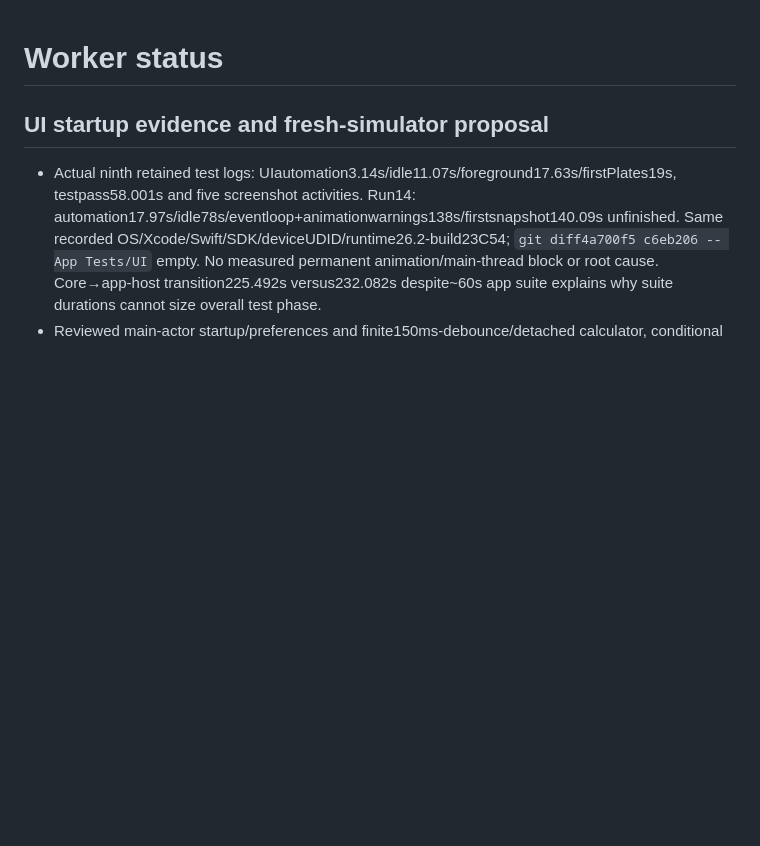
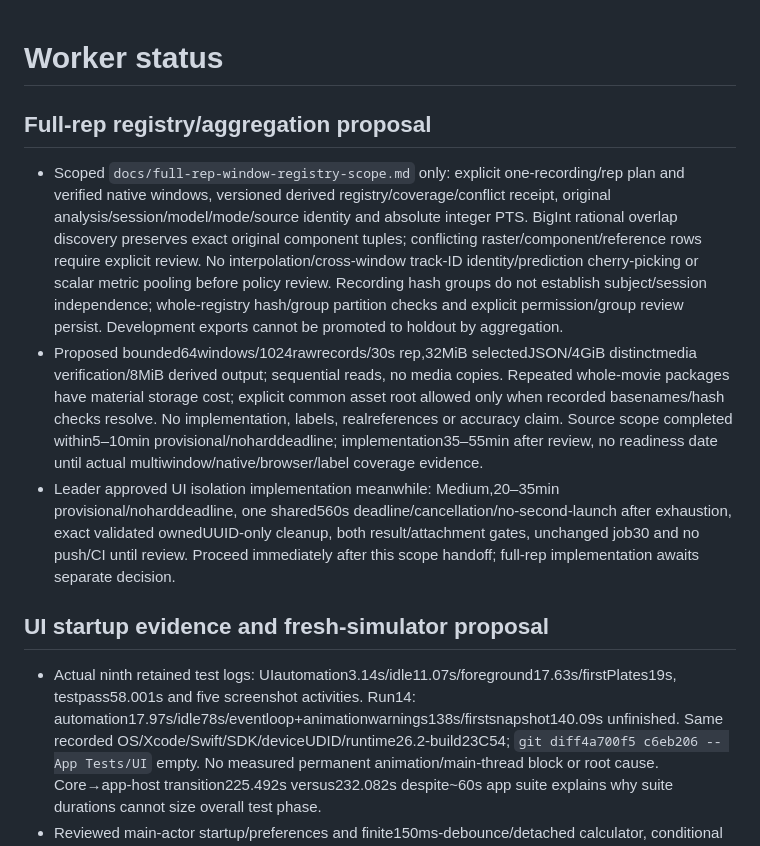
Before and after one commit to mmoore950/powerlifting-app, a Markdown page: docs/status.md, the part around the change. GitHub-like rendering; blank space fills up the shorter version.

Commit message:
Scope full-rep window registry and conflict reporting

```diff
--- a/docs/status.md
+++ b/docs/status.md
@@ -1,4 +1,10 @@
 # Worker status
+
+## Full-rep registry/aggregation proposal
+
+- Scoped `docs/full-rep-window-registry-scope.md` only: explicit one-recording/rep plan and verified native windows, versioned derived registry/coverage/conflict receipt, original analysis/session/model/mode/source identity and absolute integer PTS. BigInt rational overlap discovery preserves exact original component tuples; conflicting raster/component/reference rows require explicit review. No interpolation/cross-window track-ID identity/prediction cherry-picking or scalar metric pooling before policy review. Recording hash groups do not establish subject/session independence; whole-registry hash/group partition checks and explicit permission/group review persist. Development exports cannot be promoted to holdout by aggregation.
+- Proposed bounded64windows/1024rawrecords/30s rep,32MiB selectedJSON/4GiB distinctmedia verification/8MiB derived output; sequential reads, no media copies. Repeated whole-movie packages have material storage cost; explicit common asset root allowed only when recorded basenames/hash checks resolve. No implementation, labels, realreferences or accuracy claim. Source scope completed within5–10min provisional/noharddeadline; implementation35–55min after review, no readiness date until actual multiwindow/native/browser/label coverage evidence.
+- Leader approved UI isolation implementation meanwhile: Medium,20–35min provisional/noharddeadline, one shared560s deadline/cancellation/no-second-launch after exhaustion, exact validated ownedUUID-only cleanup, both result/attachment gates, unchanged job30 and no push/CI until review. Proceed immediately after this scope handoff; full-rep implementation awaits separate decision.
 
 ## UI startup evidence and fresh-simulator proposal
 
```
Also changed, not shown: docs/full-rep-window-registry-scope.md (added, +161 -0 lines).
